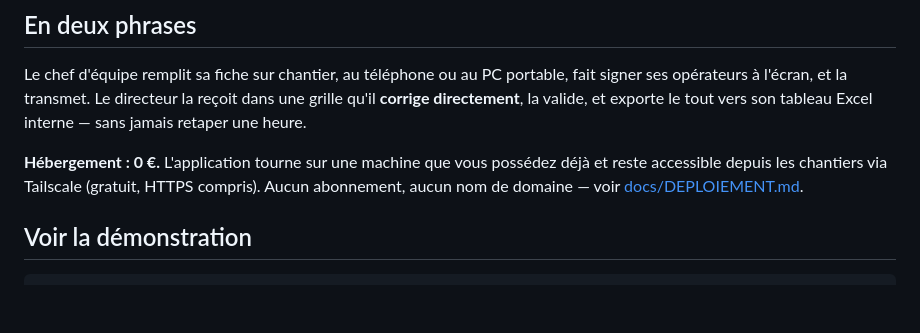
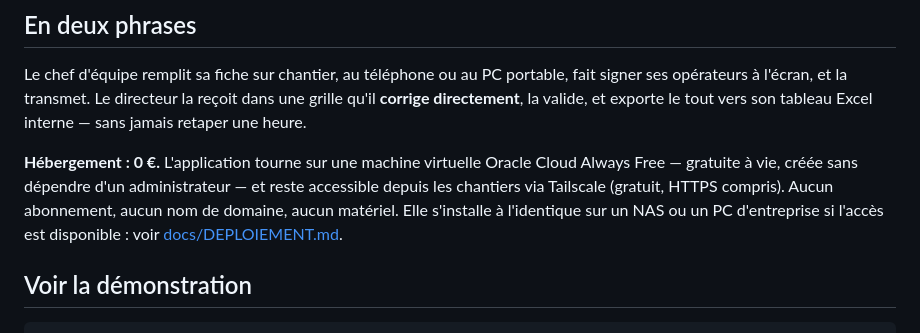
Before and after one commit to CamilleDTF/Pointage, a Markdown page: README.md, the part around the change. Rendered like a GitHub page; blank space fills up the shorter version.

```diff
--- a/README.md
+++ b/README.md
@@ -18,10 +18,12 @@ fait signer ses opérateurs à l'écran, et la transmet. Le directeur la reçoit
 une grille qu'il **corrige directement**, la valide, et exporte le tout vers son
 tableau Excel interne — sans jamais retaper une heure.
 
-**Hébergement : 0 €.** L'application tourne sur une machine que vous possédez
-déjà et reste accessible depuis les chantiers via Tailscale (gratuit, HTTPS
-compris). Aucun abonnement, aucun nom de domaine — voir
-[docs/DEPLOIEMENT.md](docs/DEPLOIEMENT.md).
+**Hébergement : 0 €.** L'application tourne sur une machine virtuelle Oracle Cloud
+Always Free — gratuite à vie, créée sans dépendre d'un administrateur — et reste
+accessible depuis les chantiers via Tailscale (gratuit, HTTPS compris). Aucun
+abonnement, aucun nom de domaine, aucun matériel. Elle s'installe à l'identique
+sur un NAS ou un PC d'entreprise si l'accès est disponible :
+voir [docs/DEPLOIEMENT.md](docs/DEPLOIEMENT.md).
 
 ## Voir la démonstration
 
```
Also changed, not shown: docs/DEPLOIEMENT.md (+107 -89 lines), docs/PROPOSITION.md (+12 -11 lines).
